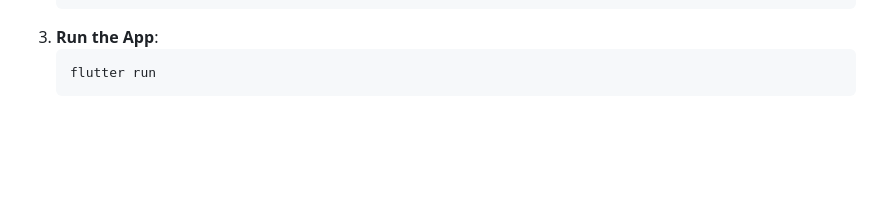
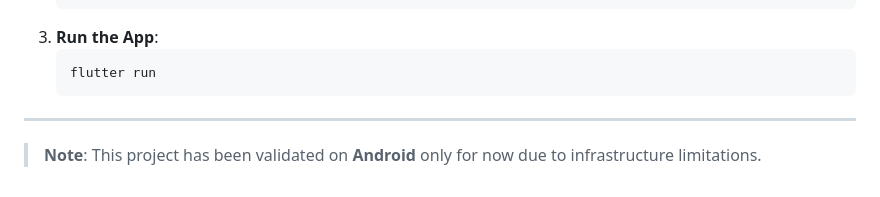
Before and after one commit to dinash/habit_formation, a Markdown page: README.md, the part around the change. Rendered like a GitHub page; blank space fills up the shorter version.

Commit message:
added a note to README regarding Android-only validation due to infrastructure limitations

````diff
--- a/README.md
+++ b/README.md
@@ -66,3 +66,6 @@ This project follows **Clean Architecture** principles to ensure a separation of
     ```bash
     flutter run
     ```
+
+---
+> **Note**: This project has been validated on **Android** only for now due to infrastructure limitations.
````
